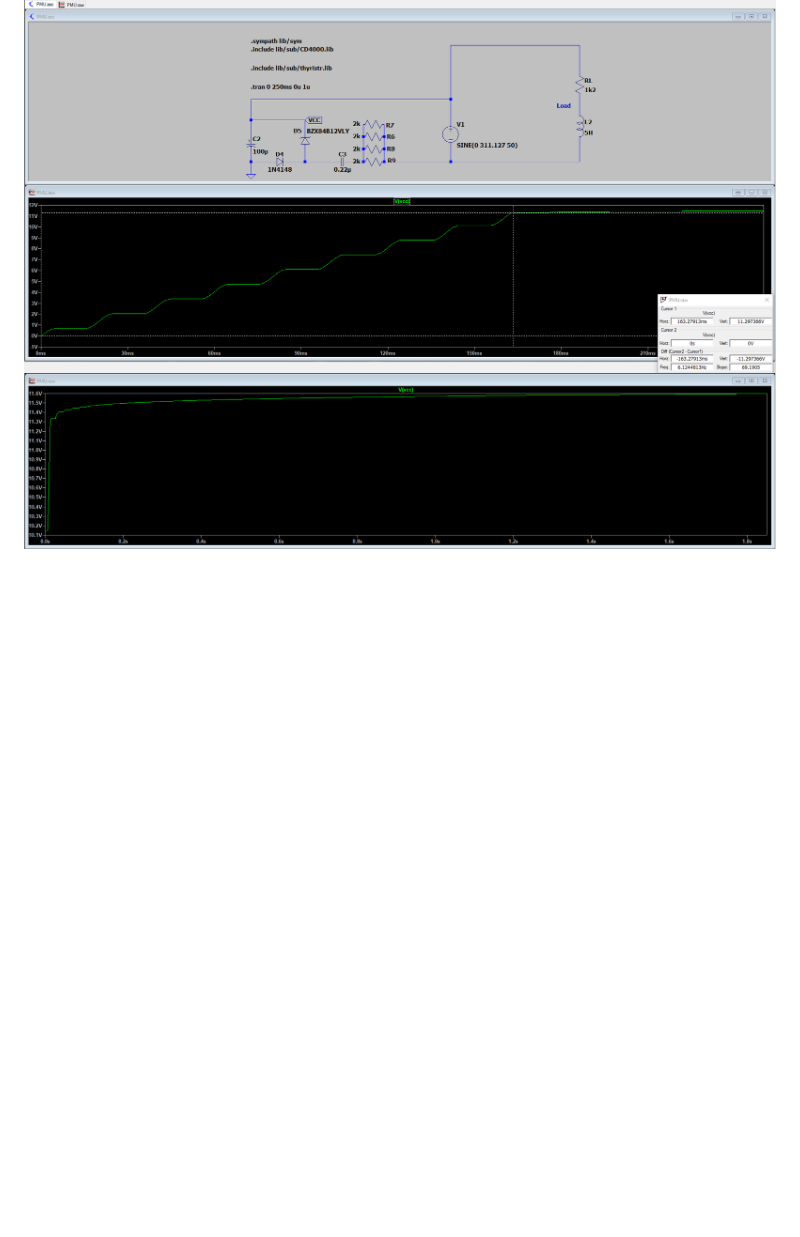
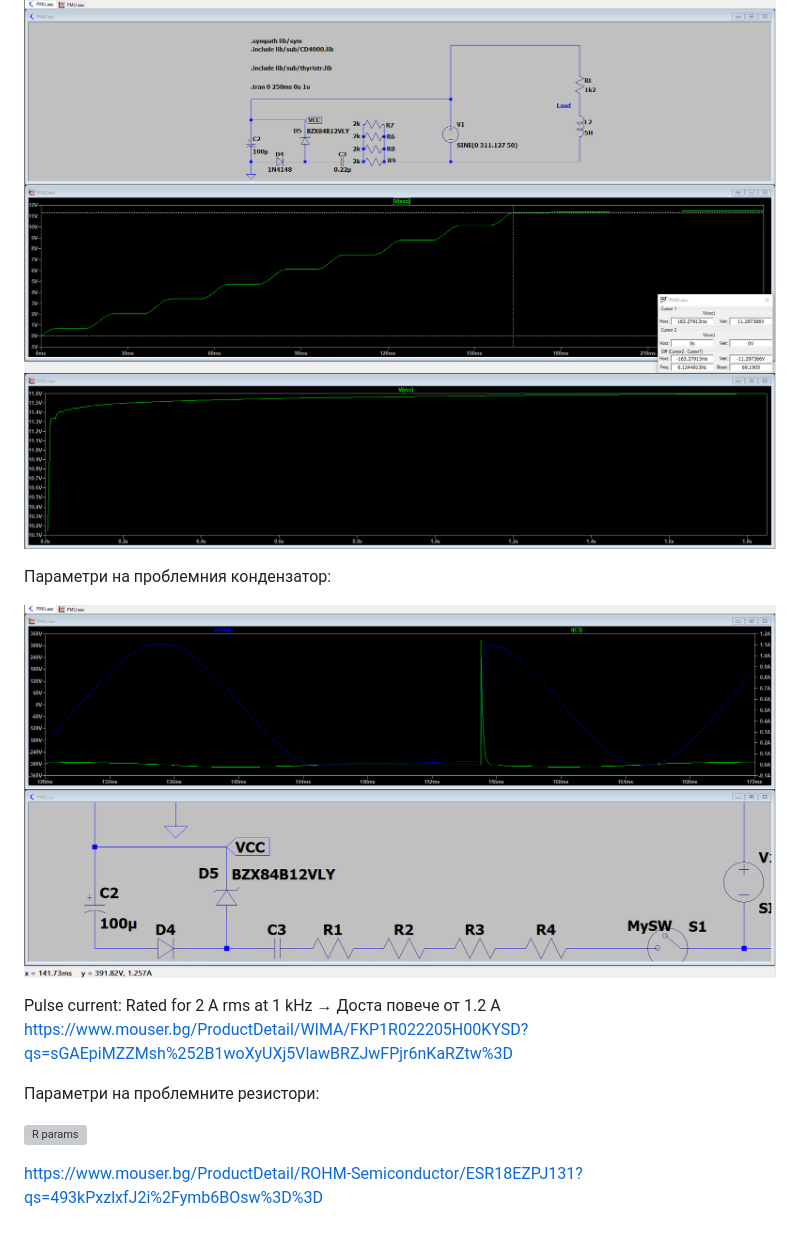
Before and after one commit to yasenOfficial/ZekEng-Intern, a Markdown page: README.md, the part around the change printed below. Drawn GitHub-style; pictures changed too: Images/Cparams.png (added); blank space fills up the shorter version; grey boxes are pictures that could not be loaded.

Commit message:
add possible C and R values

```diff
--- a/README.md
+++ b/README.md
@@ -141,3 +141,16 @@ https://github.com/HMGrunthos/InrushTimer/blob/master/thyristr.lib
 
 ![IndentifyingDefect](https://github.com/yasenOfficial/ZekEng-Intern/blob/main/Images/PMU11.3V.png)
 ![IndentifyingDefect](https://github.com/yasenOfficial/ZekEng-Intern/blob/main/Images/PMU11.6V.png)
+
+Параметри на проблемния кондензатор:
+
+![C params](https://github.com/yasenOfficial/ZekEng-Intern/blob/main/Images/Cparams.png)
+
+Pulse current: Rated for 2 A rms at 1 kHz → Доста повече от 1.2 A
+https://www.mouser.bg/ProductDetail/WIMA/FKP1R022205H00KYSD?qs=sGAEpiMZZMsh%252B1woXyUXj5VlawBRZJwFPjr6nKaRZtw%3D
+
+Параметри на проблемните резистори:
+
+![R params](https://github.com/yasenOfficial/ZekEng-Intern/blob/main/Images/Rparams.png)
+
+https://www.mouser.bg/ProductDetail/ROHM-Semiconductor/ESR18EZPJ131?qs=493kPxzlxfJ2i%2Fymb6BOsw%3D%3D
```
Also changed, not shown: other parts of README.md (+2 -2 lines), Images/PMUTokNaResistorite.png (added), Images/RParams.png (added), 6 other files.
